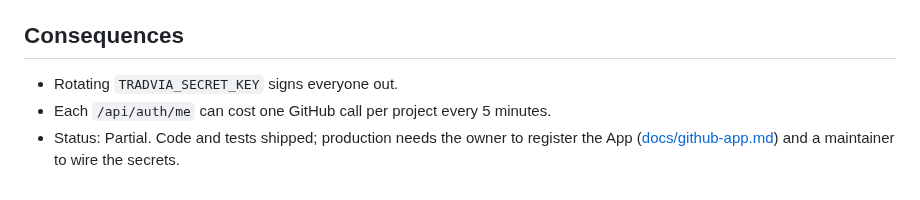
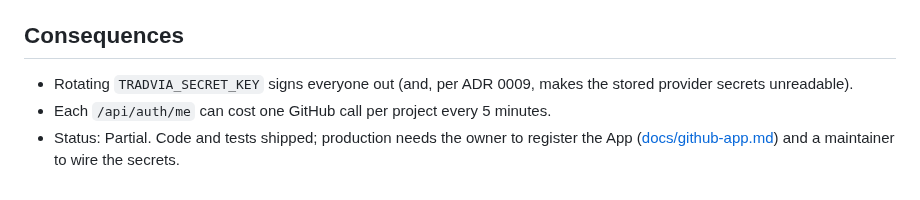
Before and after one commit to Tradvia/tradvia, a Markdown page: docs/adr/0008-sessions-csrf-and-project-roles.md, the part around the change. Drawn GitHub-style.

```diff
--- a/docs/adr/0008-sessions-csrf-and-project-roles.md
+++ b/docs/adr/0008-sessions-csrf-and-project-roles.md
@@ -58,7 +58,8 @@ it, and ADR 0006 makes the project the unit of scope. The panel at
 
 ## Consequences
 
-- Rotating `TRADVIA_SECRET_KEY` signs everyone out.
+- Rotating `TRADVIA_SECRET_KEY` signs everyone out (and, per ADR 0009, makes the
+  stored provider secrets unreadable).
 - Each `/api/auth/me` can cost one GitHub call per project every 5 minutes.
 - Status: Partial. Code and tests shipped; production needs the owner to register
   the App ([docs/github-app.md](../github-app.md)) and a maintainer to wire the secrets.
```
